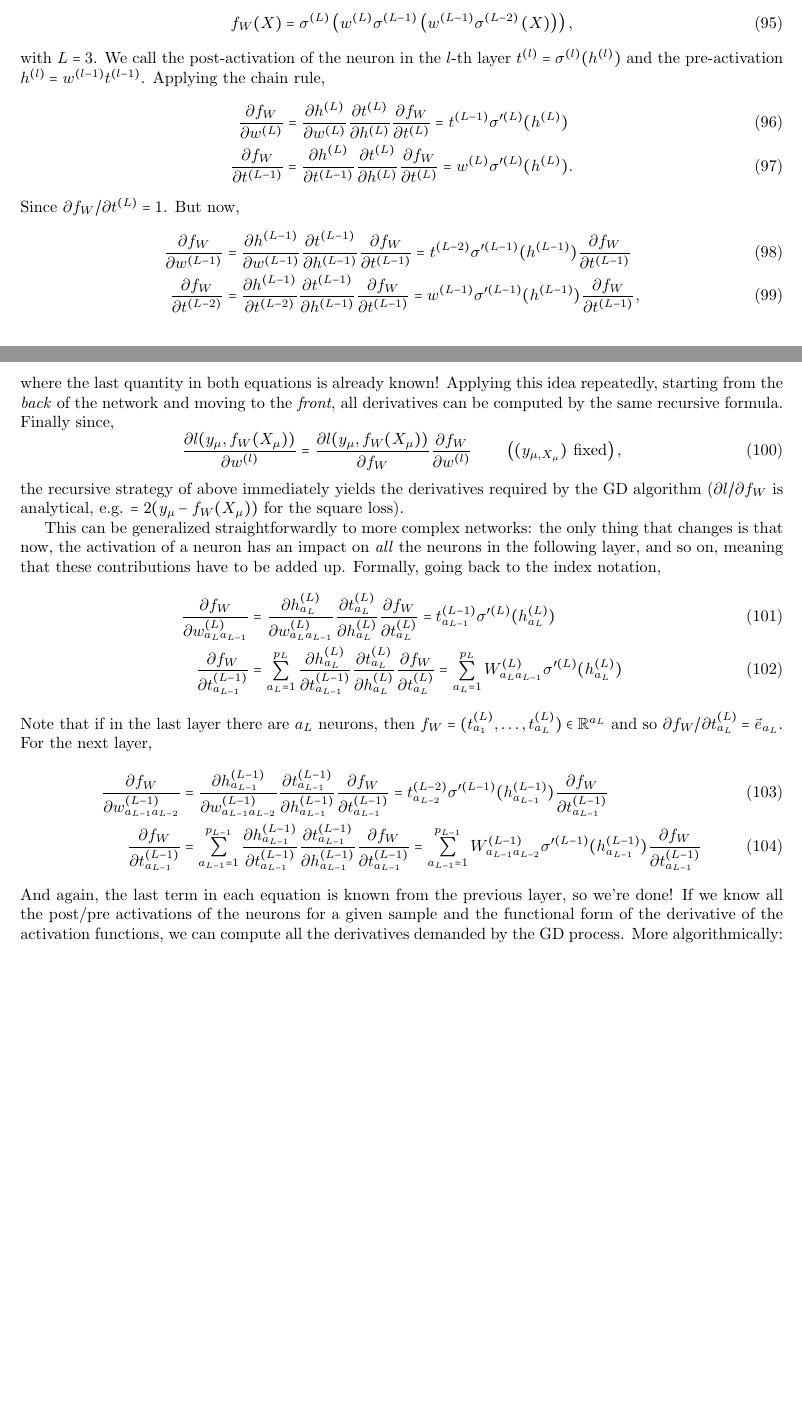
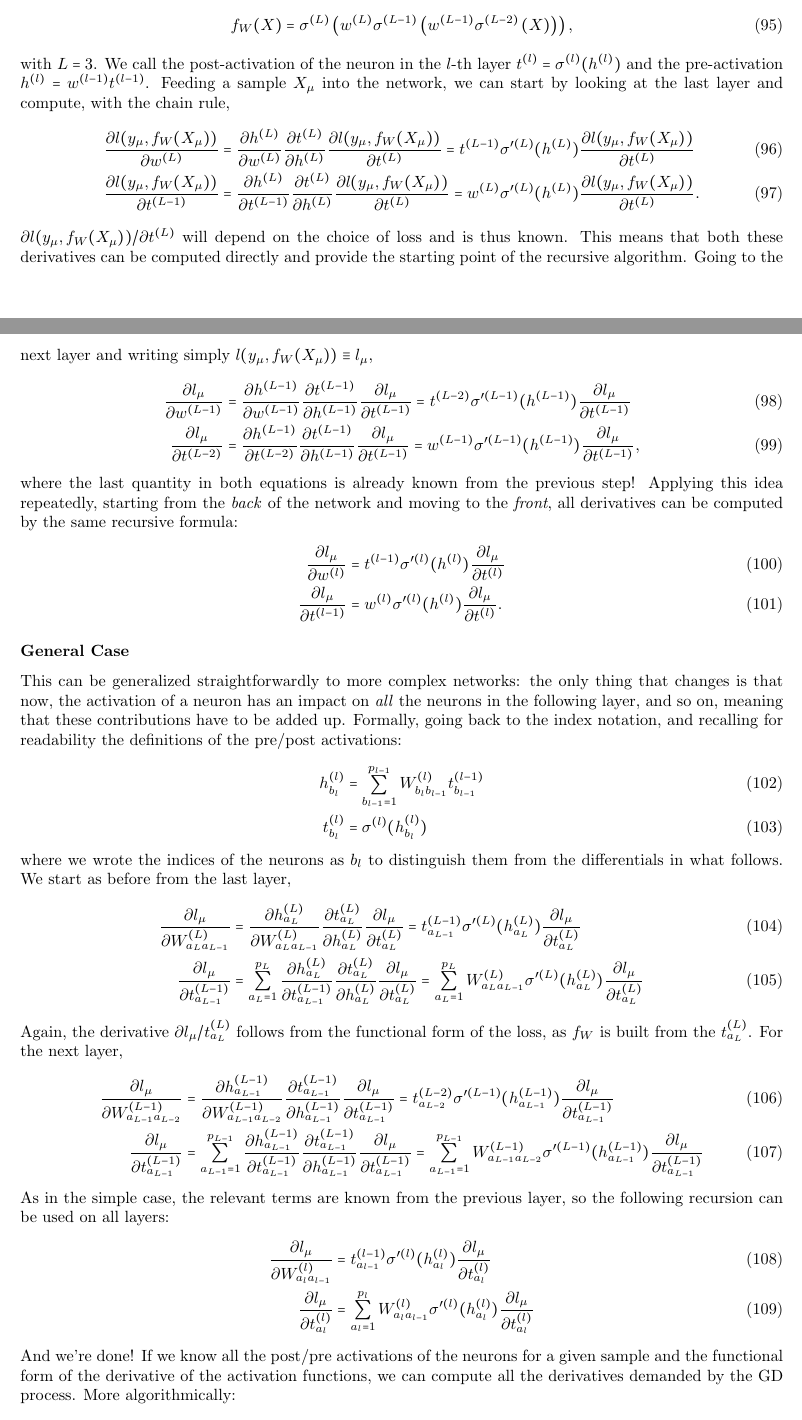
Before and after one commit to hyperfeinstruktur/ml4phys_summary, a LaTeX document (summary.tex): two parts of pages 16 and 17 of 20, joined at a grey line, cut so that both start at the same text, the shorter picture padded with empty space. Compiled offline with pdfLaTeX.

Commit message:
Backprop done

```diff
--- a/summary.tex
+++ b/summary.tex
@@ -825,93 +825,130 @@ To get an intuitive feeling for the algorithm, let's look at an overly simplifie
     \right),
 \end{equation}
 with $L=3$. We call the post-activation of the neuron in the $l$-th layer $t^{(l)} = \sigma^{(l)}(h^{(l)})$ and the pre-activation $h^{(l)} = w^{(l-1)} t^{(l-1)}$.
-Applying the chain rule,
+Feeding a sample $X_{\mu}$ into the network, we can start by looking at the last layer and compute, with the chain rule,
 \begin{align}
-    \frac{\partial f_W}{\partial w^{(L)}}
+    \frac{\partial l(y_{\mu}, f_W(X_{\mu}))}{\partial w^{(L)}}
     &=
     \frac{\partial h^{(L)}}{\partial w^{(L)}}
     \frac{\partial t^{(L)}}{\partial h^{(L)}}
-    \frac{\partial f_W}{\partial t^{(L)}}
+    \frac{\partial l(y_{\mu}, f_W(X_{\mu}))}{\partial t^{(L)}}
     =
-    t^{(L-1)} \sigma'^{(L)} (h^{(L)}) \\
-    \frac{\partial f_W}{\partial t^{(L-1)}}
+    t^{(L-1)} \sigma'^{(L)} (h^{(L)})
+    \frac{\partial l(y_{\mu}, f_W(X_{\mu}))}{\partial t^{(L)}}
+    \\
+    \frac{\partial l(y_{\mu}, f_W(X_{\mu}))}{\partial t^{(L-1)}}
     &=
     \frac{\partial h^{(L)}}{\partial t^{(L-1)}}
     \frac{\partial t^{(L)}}{\partial h^{(L)}}
-    \frac{\partial f_W}{\partial t^{(L)}}
+    \frac{\partial l(y_{\mu}, f_W(X_{\mu}))}{\partial t^{(L)}}
     =
-    w^{(L)} \sigma'^{(L)} (h^{(L)}).
+    w^{(L)} \sigma'^{(L)} (h^{(L)})
+    \frac{\partial l(y_{\mu}, f_W(X_{\mu}))}{\partial t^{(L)}}.
 \end{align}
-Since $\partial f_W / \partial t^{(L)} = 1$. But now,
+$\partial l(y_{\mu}, f_W(X_{\mu})) / \partial t^{(L)}$ will depend on the choice of loss and is thus known. This means that both these derivatives can be computed directly and provide the starting point of the recursive algorithm. Going to the next layer and writing simply $l(y_{\mu}, f_W(X_{\mu})) \equiv l_{\mu}$,
 \begin{align}
-    \frac{\partial f_W}{\partial w^{(L-1)}}
+    \frac{\partial l_{\mu}}{\partial w^{(L-1)}}
     &=
     \frac{\partial h^{(L-1)}}{\partial w^{(L-1)}}
     \frac{\partial t^{(L-1)}}{\partial h^{(L-1)}}
-    \frac{\partial f_W}{\partial t^{(L-1)}}
+    \frac{\partial l_{\mu}}{\partial t^{(L-1)}}
     =
     t^{(L-2)}\sigma'^{(L-1)}(h^{(L-1)})
-    \frac{\partial f_W}{\partial t^{(L-1)}} \\
-    \frac{\partial f_W}{\partial t^{(L-2)}}
+    \frac{\partial l_{\mu}}{\partial t^{(L-1)}} \\
+    \frac{\partial l_{\mu}}{\partial t^{(L-2)}}
     &=
     \frac{\partial h^{(L-1)}}{\partial t^{(L-2)}}
     \frac{\partial t^{(L-1)}}{\partial h^{(L-1)}}
-    \frac{\partial f_W}{\partial t^{(L-1)}}
+    \frac{\partial l_{\mu}}{\partial t^{(L-1)}}
     =
     w^{(L-1)}\sigma'^{(L-1)}(h^{(L-1)})
-    \frac{\partial f_W}{\partial t^{(L-1)}},
+    \frac{\partial l_{\mu}}{\partial t^{(L-1)}},
 \end{align}
-where the last quantity in both equations is already known! Applying this idea repeatedly, starting from the \emph{back} of the network and moving to the \emph{front}, all derivatives can be computed by the same recursive formula. Finally since,
-\begin{equation}
-    \frac{\partial l(y_{\mu}, f_W(X_{\mu}))}{\partial w^{(l)}}
-    =
-    \frac{\partial l(y_{\mu}, f_W(X_{\mu}))}{\partial f_W}
-    \frac{\partial f_W}{\partial w^{(l)}}
-    \quad \quad \left((y_{\mu,X_{\mu}}) \text{ fixed}\right),
-\end{equation}
-the recursive strategy of above immediately yields the derivatives required by the GD algorithm ($\partial l / \partial f_W$ is analytical, e.g. $=2(y_{\mu} - f_W(X_{\mu}))$ for the square loss).
+where the last quantity in both equations is already known from the previous step! Applying this idea repeatedly, starting from the \emph{back} of the network and moving to the \emph{front}, all derivatives can be computed by the same recursive formula:
+\begin{align}
+    \frac{\partial l_{\mu}}{\partial w^{(l)}}
+    &=
+%    \frac{\partial h^{(l)}}{\partial w^{(l)}}
+%    \frac{\partial t^{(l)}}{\partial h^{(l)}}
+%    \frac{\partial l_{\mu}}{\partial t^{(l)}}
+%    =
+    t^{(l-1)}\sigma'^{(l)}(h^{(l)})
+    \frac{\partial l_{\mu}}{\partial t^{(l)}} \\
+    \frac{\partial l_{\mu}}{\partial t^{(l-1)}}
+    &=
+%    \frac{\partial h^{(l)}}{\partial t^{(l-1)}}
+%    \frac{\partial t^{(l)}}{\partial h^{(l)}}
+%    \frac{\partial l_{\mu}}{\partial t^{(l)}}
+%    =
+    w^{(l)}\sigma'^{(l)}(h^{(l)})
+    \frac{\partial l_{\mu}}{\partial t^{(l)}}.
+\end{align}
 
-This can be generalized straightforwardly to more complex networks: the only thing that changes is that now, the activation of a neuron has an impact on \emph{all} the neurons in the following layer, and so on, meaning that these contributions have to be added up. Formally, going back to the index notation,
+\subsubsection*{General Case}
+This can be generalized straightforwardly to more complex networks: the only thing that changes is that now, the activation of a neuron has an impact on \emph{all} the neurons in the following layer, and so on, meaning that these contributions have to be added up. Formally, going back to the index notation, and recalling for readability the definitions of the pre/post activations:
 \begin{align}
-    \frac{\partial f_W}{\partial w^{(L)}_{a_L a_{L-1}}}
+    h^{(l)}_{b_{l}} &=
+    \sum_{b_{l-1}=1}^{p_{l-1}} W^{(l)}_{b_{l}b_{l-1}} t^{(l-1)}_{b_{l-1}} \\
+    t^{(l)}_{b_{l}} &=
+    \sigma^{(l)}(h^{(l)}_{b_{l}})
+\end{align}
+where we wrote the indices of the neurons as $b_l$ to distinguish them from the differentials in what follows. We start as before from the last layer,
+\begin{align}
+    \frac{\partial l_{\mu}}{\partial W^{(L)}_{a_L a_{L-1}}}
     &=
-    \frac{\partial h^{(L)}_{a_L}}{\partial w^{(L)}_{a_L a_{L-1}}}
+    \frac{\partial h^{(L)}_{a_L}}{\partial W^{(L)}_{a_L a_{L-1}}}
     \frac{\partial t^{(L)}_{a_L}}{\partial h^{(L)}_{a_L}}
-    \frac{\partial f_W}{\partial t^{(L)}_{a_L}}
+    \frac{\partial l_{\mu}}{\partial t^{(L)}_{a_L}}
     = t^{(L-1)}_{a_{L-1}} \sigma'^{(L)} (h^{(L)}_{a_L})
+    \frac{\partial l_{\mu}}{\partial t^{(L)}_{a_L}}
      \\
-    \frac{\partial f_W}{\partial t^{(L-1)}_{a_{L-1}}}
+    \frac{\partial l_{\mu}}{\partial t^{(L-1)}_{a_{L-1}}}
     &=
     \sum_{a_L=1}^{p_L}
     \frac{\partial h^{(L)}_{a_L}}{\partial t^{(L-1)}_{a_{L-1}}}
     \frac{\partial t^{(L)}_{a_L}}{\partial h^{(L)}_{a_L}}
-    \frac{\partial f_W}{\partial t^{(L)}_{a_L}}
+    \frac{\partial l_{\mu}}{\partial t^{(L)}_{a_L}}
     =
     \sum_{a_L=1}^{p_L}
     W^{(L)}_{a_{L}a_{L-1}}
     \sigma'^{(L)} (h^{(L)}_{a_L})
+    \frac{\partial l_{\mu}}{\partial t^{(L)}_{a_L}}
 \end{align}
-Note that if in the last layer there are $a_L$ neurons, then $f_W = (t^{(L)}_{a_1},\dots,t^{(L)}_{a_L}) \in \mathbb{R}^{a_L}$ and so $\partial f_W / \partial t^{(L)}_{a_L} = \vec{e}_{a_L}$. For the next layer,
+Again, the derivative $\partial l_{\mu} / t^{(L)}_{a_L}$ follows from the functional form of the loss, as $f_W$ is built from the $t^{(L)}_{a_L}$. For the next layer,
 \begin{align}
-    \frac{\partial f_W}{\partial w^{(L-1)}_{a_{L-1} a_{L-2}}}
+    \frac{\partial l_{\mu}}{\partial W^{(L-1)}_{a_{L-1} a_{L-2}}}
     &=
-    \frac{\partial h^{(L-1)}_{a_{L-1}}}{\partial w^{(L-1)}_{a_{L-1} a_{L-2}}}
+    \frac{\partial h^{(L-1)}_{a_{L-1}}}{\partial W^{(L-1)}_{a_{L-1} a_{L-2}}}
     \frac{\partial t^{(L-1)}_{a_{L-1}}}{\partial h^{(L-1)}_{a_{L-1}}}
-    \frac{\partial f_W}{\partial t^{(L-1)}_{a_{L-1}}}
+    \frac{\partial l_{\mu}}{\partial t^{(L-1)}_{a_{L-1}}}
     = t^{(L-2)}_{a_{L-2}} \sigma'^{(L-1)} (h^{(L-1)}_{a_{L-1}})
-    \frac{\partial f_W}{\partial t^{(L-1)}_{a_{L-1}}}
+    \frac{\partial l_{\mu}}{\partial t^{(L-1)}_{a_{L-1}}}
      \\
-    \frac{\partial f_W}{\partial t^{(L-1)}_{a_{L-1}}}
+    \frac{\partial l_{\mu}}{\partial t^{(L-1)}_{a_{L-1}}}
     &=
     \sum_{a_{L-1}=1}^{p_{L-1}}
     \frac{\partial h^{(L-1)}_{a_{L-1}}}{\partial t^{(L-1)}_{a_{L-1}}}
     \frac{\partial t^{(L-1)}_{a_{L-1}}}{\partial h^{(L-1)}_{a_{L-1}}}
-    \frac{\partial f_W}{\partial t^{(L-1)}_{a_{L-1}}}
+    \frac{\partial l_{\mu}}{\partial t^{(L-1)}_{a_{L-1}}}
     =
     \sum_{a_{L-1}=1}^{p_{L-1}}
     W^{(L-1)}_{a_{L-1}a_{L-2}}
     \sigma'^{(L-1)} (h^{(L-1)}_{a_{L-1}})
-    \frac{\partial f_W}{\partial t^{(L-1)}_{a_{L-1}}}
+    \frac{\partial l_{\mu}}{\partial t^{(L-1)}_{a_{L-1}}}
 \end{align}
-And again, the last term in each equation is known from the previous layer, so we're done! If we know all the post/pre activations of the neurons for a given sample and the functional form of the derivative of the activation functions, we can compute all the derivatives demanded by the GD process. More algorithmically:
+As in the simple case, the relevant terms are known from the previous layer, so the following recursion can be used on all layers:
+\begin{align}
+    \frac{\partial l_{\mu}}{\partial W^{(l)}_{a_{l} a_{l-1}}}
+    &=
+    t^{(l-1)}_{a_{l-1}} \sigma'^{(l)} (h^{(l)}_{a_{l}})
+    \frac{\partial l_{\mu}}{\partial t^{(l)}_{a_{l}}}
+     \\
+    \frac{\partial l_{\mu}}{\partial t^{(l)}_{a_{l}}}
+    &=
+    \sum_{a_{l}=1}^{p_{l}}
+    W^{(l)}_{a_{l}a_{l-1}}
+    \sigma'^{(l)} (h^{(l)}_{a_{l}})
+    \frac{\partial l_{\mu}}{\partial t^{(l)}_{a_{l}}}
+\end{align}
+And we're done! If we know all the post/pre activations of the neurons for a given sample and the functional form of the derivative of the activation functions, we can compute all the derivatives demanded by the GD process. More algorithmically:
 
```
Also changed, not shown: summary.tex (41 more changed lines).
